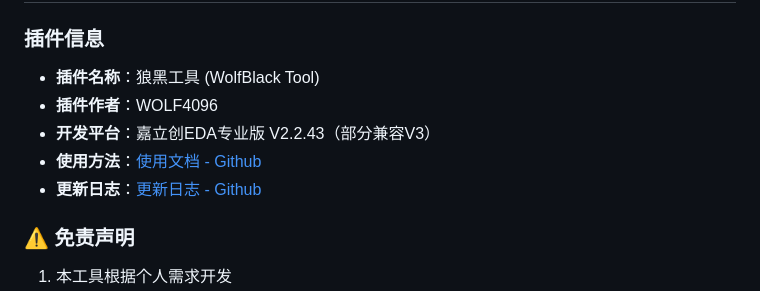
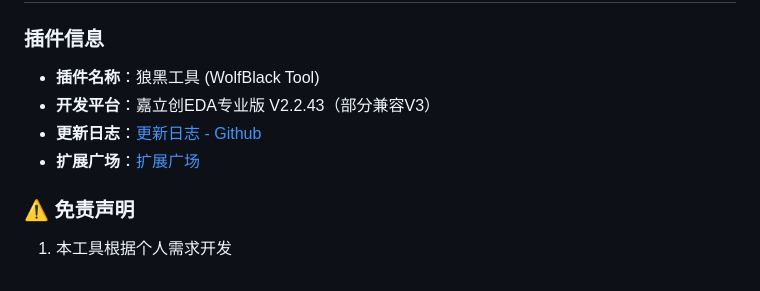
Before and after one commit to WOLF4096/easyeda_wolfblack_tool, a Markdown page: README.md, the part around the change. Drawn GitHub-style.

```diff
--- a/README.md
+++ b/README.md
@@ -58,10 +58,9 @@
 
 ### 插件信息
 - **插件名称**：狼黑工具 (WolfBlack Tool)
-- **插件作者**：WOLF4096
 - **开发平台**：嘉立创EDA专业版 V2.2.43（部分兼容V3）
-- **使用方法**：[使用文档 - Github](https://github.com/WOLF4096/easyeda_wolfblack_tool/blob/main/UserManual.md)
 - **更新日志**：[更新日志 - Github](https://github.com/WOLF4096/easyeda_wolfblack_tool/blob/main/CHANGELOG.md)
+- **扩展广场**：[扩展广场](https://ext.lceda.cn/item/darksteel/wolfblack-tool)
 
 ### ⚠️ 免责声明
 1. 本工具根据个人需求开发
```
